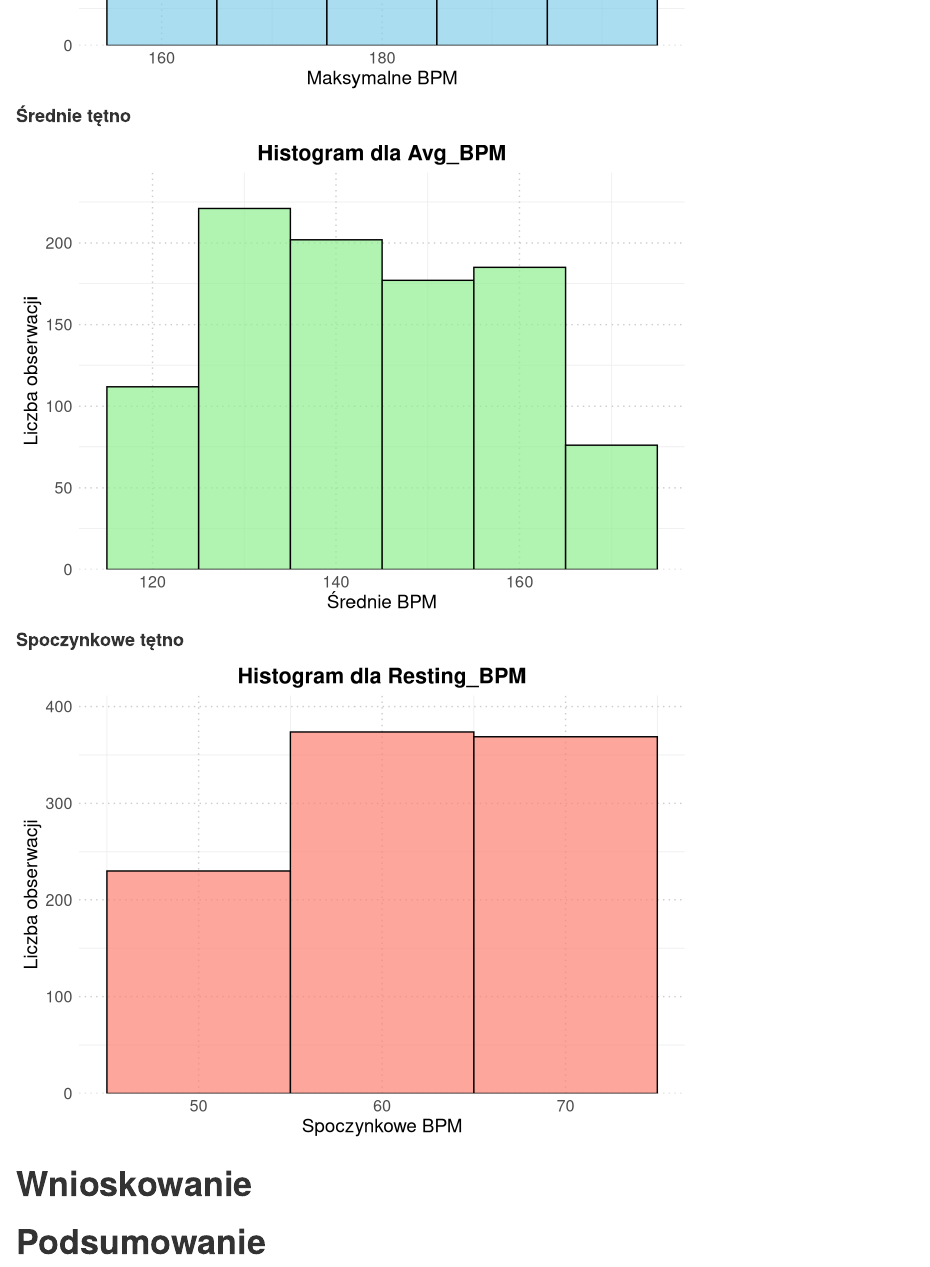
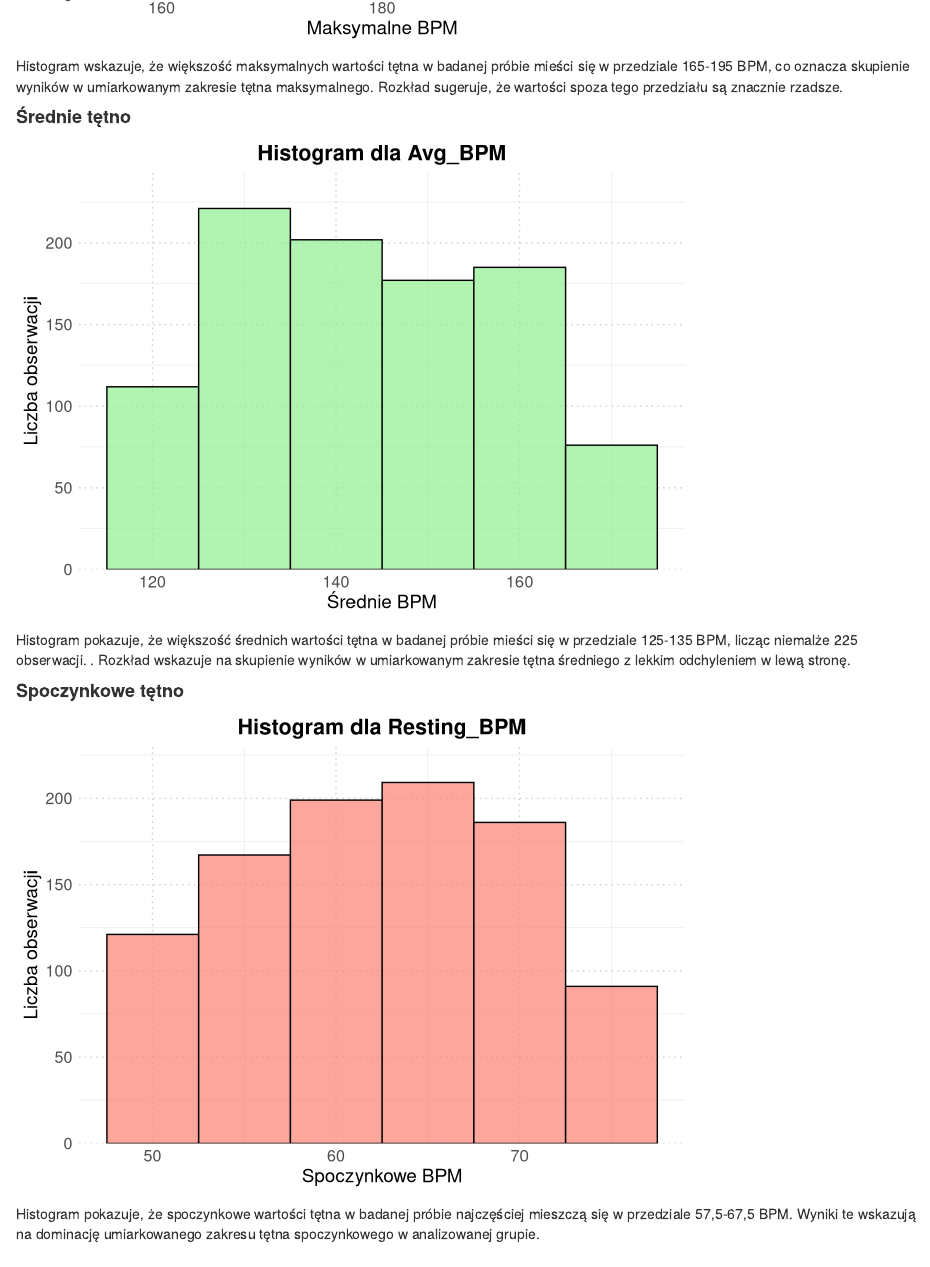
Before and after one commit to AdaamSienkiewicz/AnalizaDanychProjektSilownia, an R Markdown document (Material.Rmd): the page in a window 1100 px wide, from 8470 px down before the commit and from 8520 px down after it. Rendered offline with R 4.5, knitr and Pandoc, with nearby package versions; drawn as R Markdown's standard HTML page in place of the format the file asks for; code that draws random numbers runs with fixed seeds of ours; some code elsewhere in the file could not run offline.

Commit message:
Gotowe do wnioskowania

````diff
--- a/Material.Rmd
+++ b/Material.Rmd
@@ -1409,6 +1409,8 @@ ggplot(Silownia_wykresy, aes(x = Max_BPM)) +
 
 ```
 
+Histogram wskazuje, że większość maksymalnych wartości tętna w badanej próbie mieści się w przedziale 165-195 BPM, co oznacza skupienie wyników w umiarkowanym zakresie tętna maksymalnego. Rozkład sugeruje, że wartości spoza tego przedziału są znacznie rzadsze.
+
 #### **Średnie tętno**
 
 ```{r echo=FALSE, message=FALSE, warning=FALSE}
@@ -1432,11 +1434,13 @@ ggplot(Silownia_wykresy, aes(x = Avg_BPM)) +
 
 ```
 
+Histogram pokazuje, że większość średnich wartości tętna w badanej próbie mieści się w przedziale 125-135 BPM, licząc niemalże 225 obserwacji. . Rozkład wskazuje na skupienie wyników w umiarkowanym zakresie tętna średniego z lekkim odchyleniem w lewą stronę.
+
 #### **Spoczynkowe tętno**
 
 ```{r echo=FALSE, message=FALSE, warning=FALSE}
 ggplot(Silownia_wykresy, aes(x = Resting_BPM)) +
-  geom_histogram(binwidth = 10,
+  geom_histogram(binwidth = 5,
                  fill = "salmon",
                  color = "black",
                  alpha = 0.7) +
@@ -1455,6 +1459,8 @@ ggplot(Silownia_wykresy, aes(x = Resting_BPM)) +
 
 ```
 
+Histogram pokazuje, że spoczynkowe wartości tętna w badanej próbie najczęściej mieszczą się w przedziale 57,5-67,5 BPM. Wyniki te wskazują na dominację umiarkowanego zakresu tętna spoczynkowego w analizowanej grupie.
+
 # **Wnioskowanie**
 
 # **Podsumowanie**
````
Also changed, not shown: Material.Rmd (4 more changed lines).
